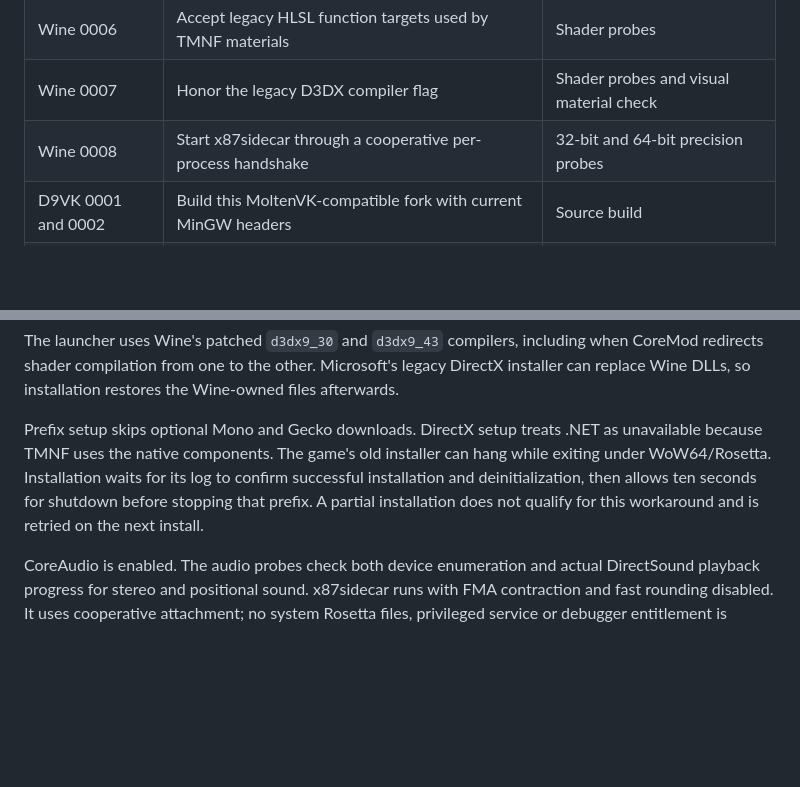
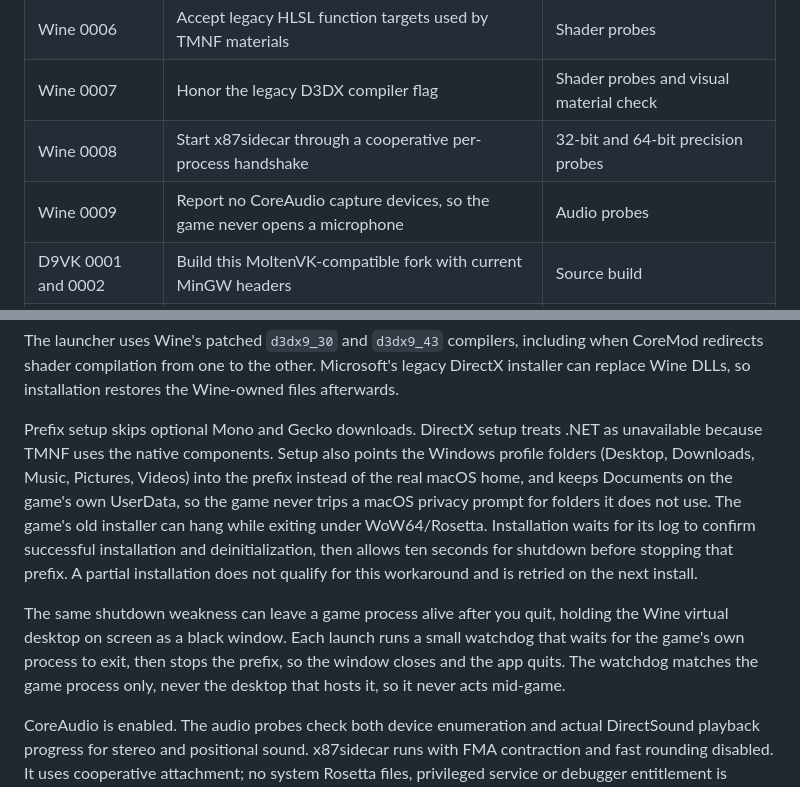
Before and after one commit to vakesz/TrackMania-MacOS, a Markdown page: docs/runtime.md, 2 parts joined by grey strips. Drawn GitHub-style; blank space fills up the shorter version.

```diff
--- a/docs/runtime.md
+++ b/docs/runtime.md
@@ -11,6 +11,7 @@ order to the exact revisions in `config/sources.json`.
 | Wine 0006 | Accept legacy HLSL function targets used by TMNF materials | Shader probes |
 | Wine 0007 | Honor the legacy D3DX compiler flag | Shader probes and visual material check |
 | Wine 0008 | Start x87sidecar through a cooperative per-process handshake | 32-bit and 64-bit precision probes |
+| Wine 0009 | Report no CoreAudio capture devices, so the game never opens a microphone | Audio probes |
 | D9VK 0001 and 0002 | Build this MoltenVK-compatible fork with current MinGW headers | Source build |
 | MoltenVK 0001 | Reuse the dependency sources supplied in a source release | Source archive preparation |
 | x87sidecar 0001 | Honor x87 precision-control and rounding modes, including 24-bit arithmetic | Arithmetic, host-state and translation-mode probes |
@@ -42,11 +43,21 @@ legacy DirectX installer can replace Wine DLLs, so installation restores the
 Wine-owned files afterwards.
 
 Prefix setup skips optional Mono and Gecko downloads. DirectX setup treats
-.NET as unavailable because TMNF uses the native components. The game's old
-installer can hang while exiting under WoW64/Rosetta. Installation waits for
-its log to confirm successful installation and deinitialization, then allows
-ten seconds for shutdown before stopping that prefix. A partial installation
-does not qualify for this workaround and is retried on the next install.
+.NET as unavailable because TMNF uses the native components. Setup also points
+the Windows profile folders (Desktop, Downloads, Music, Pictures, Videos) into
+the prefix instead of the real macOS home, and keeps Documents on the game's
+own UserData, so the game never trips a macOS privacy prompt for folders it does
+not use. The game's old installer can hang while exiting under WoW64/Rosetta.
+Installation waits for its log to confirm successful installation and
+deinitialization, then allows ten seconds for shutdown before stopping that
+prefix. A partial installation does not qualify for this workaround and is
+retried on the next install.
+
+The same shutdown weakness can leave a game process alive after you quit,
+holding the Wine virtual desktop on screen as a black window. Each launch runs a
+small watchdog that waits for the game's own process to exit, then stops the
+prefix, so the window closes and the app quits. The watchdog matches the game
+process only, never the desktop that hosts it, so it never acts mid-game.
 
 CoreAudio is enabled. The audio probes check both device enumeration and actual
 DirectSound playback progress for stereo and positional sound. x87sidecar runs
```
Also changed, not shown: README.md (+36 -8 lines), docs/images/ingame.png (added), docs/images/menu.png (added), 3 other files.
